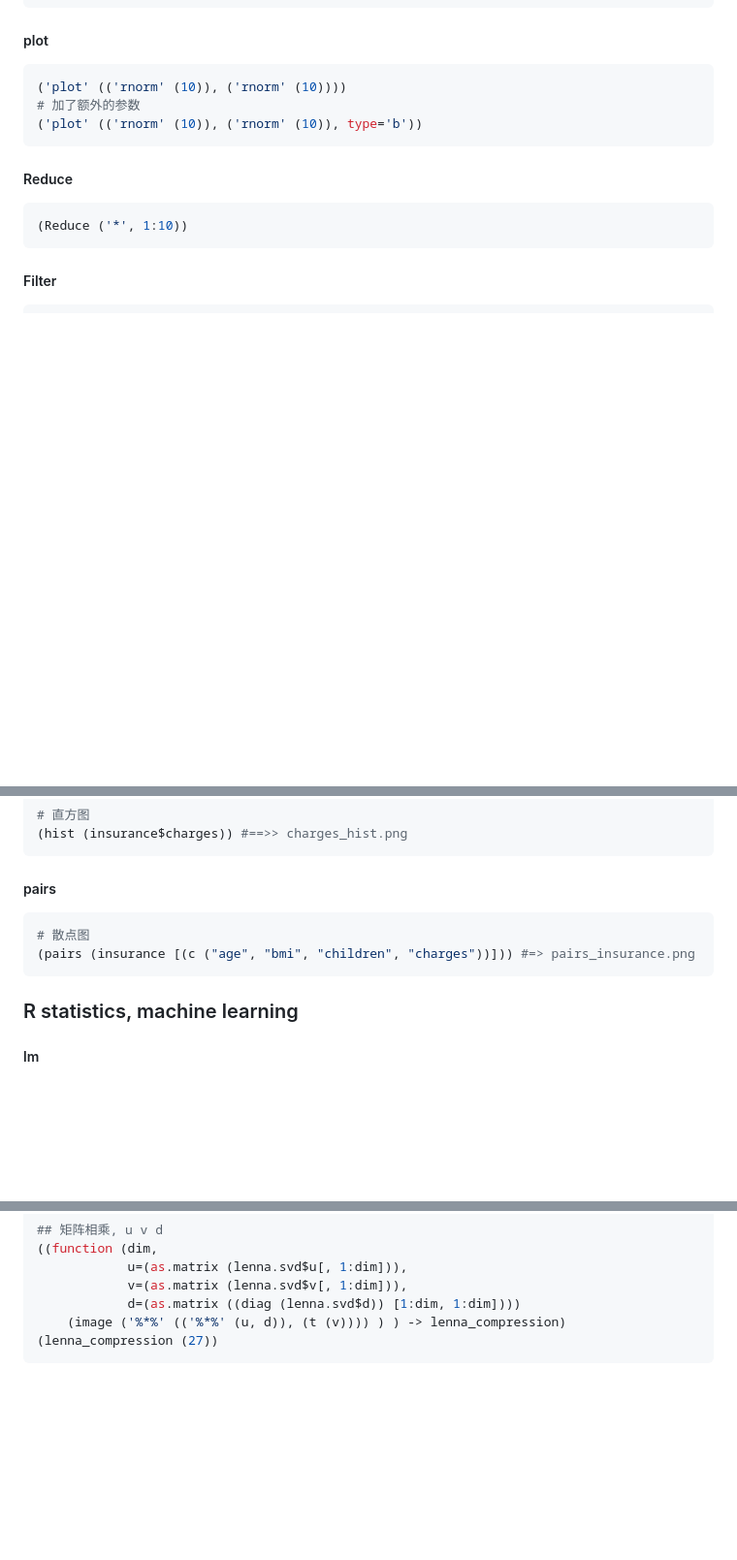
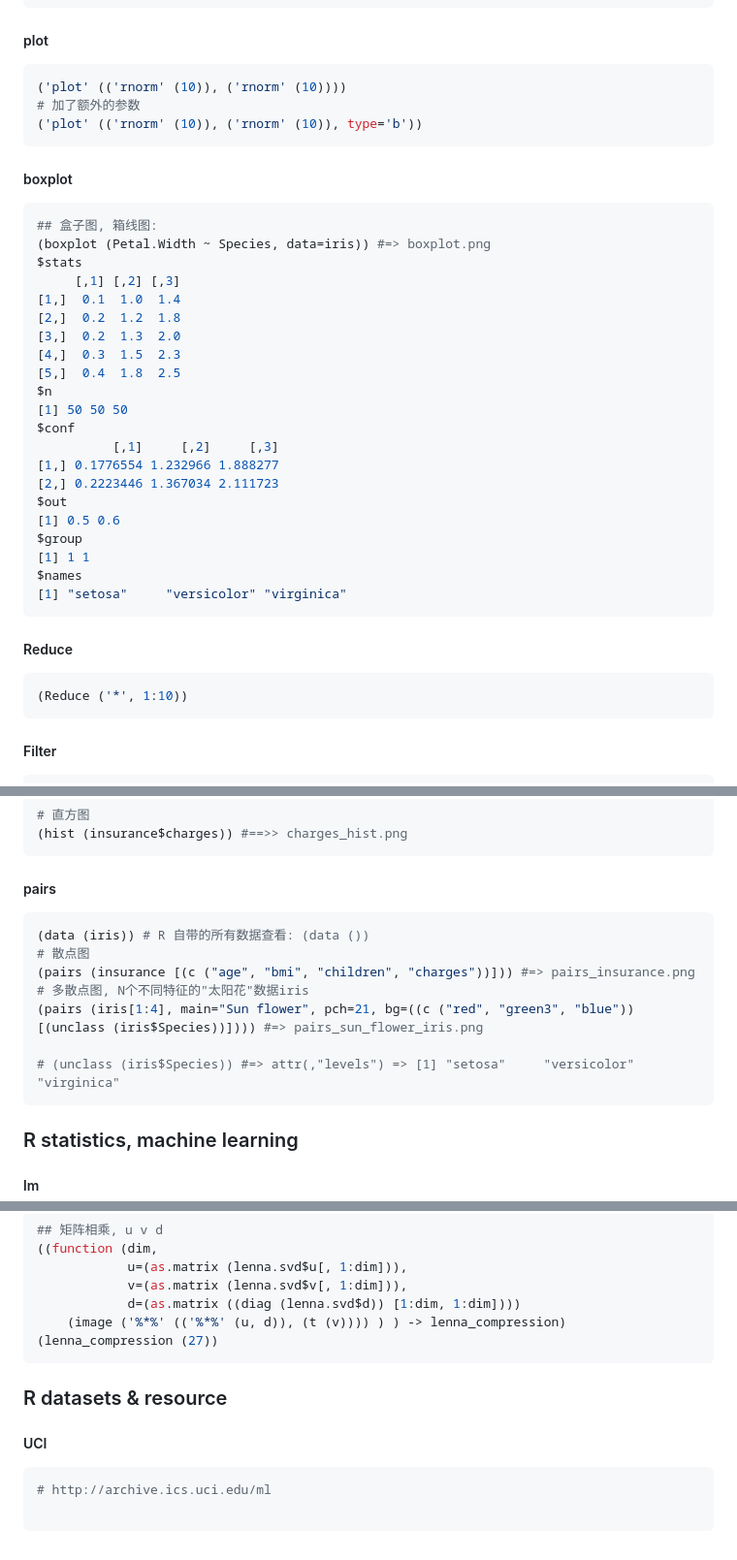
Before and after one commit to xlisp/visualization-machine-learning, a Markdown page: README.md, 3 parts joined by grey strips. Shown: that part at 97% size. Rendered like a GitHub page; blank space fills up the shorter version.

````diff
--- a/README.md
+++ b/README.md
@@ -104,6 +109,30 @@
 ('plot' (('rnorm' (10)), ('rnorm' (10))))
 # 加了额外的参数
 ('plot' (('rnorm' (10)), ('rnorm' (10)), type='b'))
+```
+##### boxplot
+```r
+## 盒子图, 箱线图:
+(boxplot (Petal.Width ~ Species, data=iris)) #=> boxplot.png
+$stats
+     [,1] [,2] [,3]
+[1,]  0.1  1.0  1.4
+[2,]  0.2  1.2  1.8
+[3,]  0.2  1.3  2.0
+[4,]  0.3  1.5  2.3
+[5,]  0.4  1.8  2.5
+$n
+[1] 50 50 50
+$conf
+          [,1]     [,2]     [,3]
+[1,] 0.1776554 1.232966 1.888277
+[2,] 0.2223446 1.367034 2.111723
+$out
+[1] 0.5 0.6
+$group
+[1] 1 1
+$names
+[1] "setosa"     "versicolor" "virginica"
 ```
 ##### Reduce
 ```r
@@ -492,8 +521,13 @@ $texture_mean
 ```
 ##### pairs
 ```r
+(data (iris)) # R 自带的所有数据查看: (data ())
 # 散点图
 (pairs (insurance [(c ("age", "bmi", "children", "charges"))])) #=> pairs_insurance.png
+# 多散点图, N个不同特征的"太阳花"数据iris
+(pairs (iris[1:4], main="Sun flower", pch=21, bg=((c ("red", "green3", "blue")) [(unclass (iris$Species))]))) #=> pairs_sun_flower_iris.png
+
+# (unclass (iris$Species)) #=> attr(,"levels") => [1] "setosa"     "versicolor" "virginica"
 ```
 
 ### R statistics, machine learning
@@ -809,3 +843,11 @@ $texture_mean
     (image ('%*%' (('%*%' (u, d)), (t (v)))) ) ) -> lenna_compression)
 (lenna_compression (27))
 ```
+
+### R datasets & resource
+
+##### UCI
+```bash
+# http://archive.ics.uci.edu/ml
+
+```
````
Also changed, not shown: other parts of README.md (+5 -0 lines), boxplot.png (added), pairs_sun_flower_iris.png (added).
